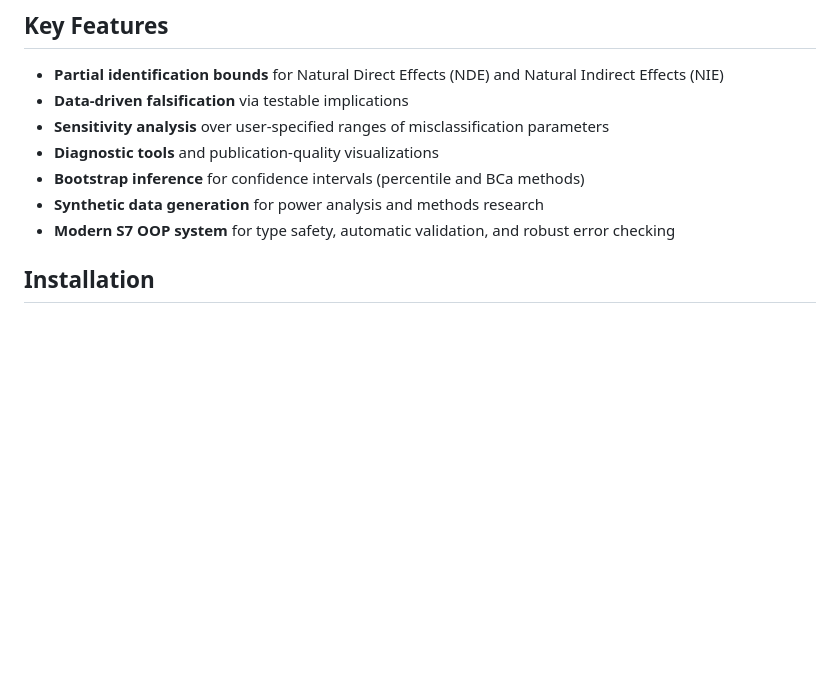
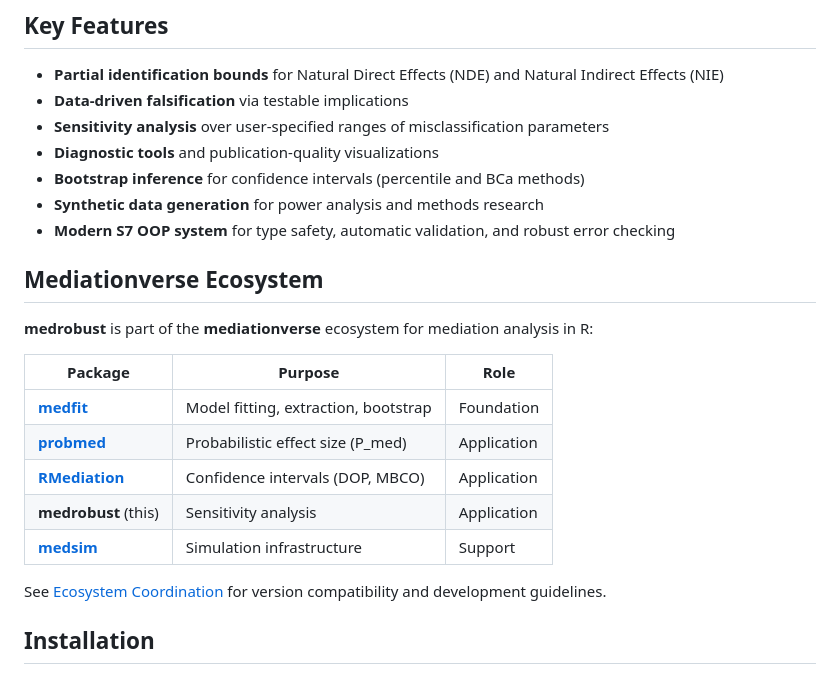
Before and after one commit to Data-Wise/medrobust, a Markdown page: README.md, the part around the change. Rendered like a GitHub page; blank space fills up the shorter version.

Commit message:
docs: add Mediationverse Ecosystem section to README
- Add standardized ecosystem table showing all mediationverse packages
- Link to central Ecosystem Coordination documentation

🤖 Generated with [Claude Code](https://claude.com/claude-code)

Co-Authored-By: Claude <noreply@anthropic.com>

```diff
--- a/README.md
+++ b/README.md
@@ -19,6 +19,20 @@ Unlike existing measurement error correction methods that assume non-differentia
 - **Bootstrap inference** for confidence intervals (percentile and BCa methods)
 - **Synthetic data generation** for power analysis and methods research
 - **Modern S7 OOP system** for type safety, automatic validation, and robust error checking
+
+## Mediationverse Ecosystem
+
+**medrobust** is part of the **mediationverse** ecosystem for mediation analysis in R:
+
+| Package | Purpose | Role |
+|---------|---------|------|
+| [**medfit**](https://github.com/data-wise/medfit) | Model fitting, extraction, bootstrap | Foundation |
+| [**probmed**](https://github.com/data-wise/probmed) | Probabilistic effect size (P_med) | Application |
+| [**RMediation**](https://github.com/data-wise/rmediation) | Confidence intervals (DOP, MBCO) | Application |
+| **medrobust** (this) | Sensitivity analysis | Application |
+| [**medsim**](https://github.com/data-wise/medsim) | Simulation infrastructure | Support |
+
+See [Ecosystem Coordination](https://github.com/data-wise/medfit/blob/main/planning/ECOSYSTEM.md) for version compatibility and development guidelines.
 
 ## Installation
 
```
